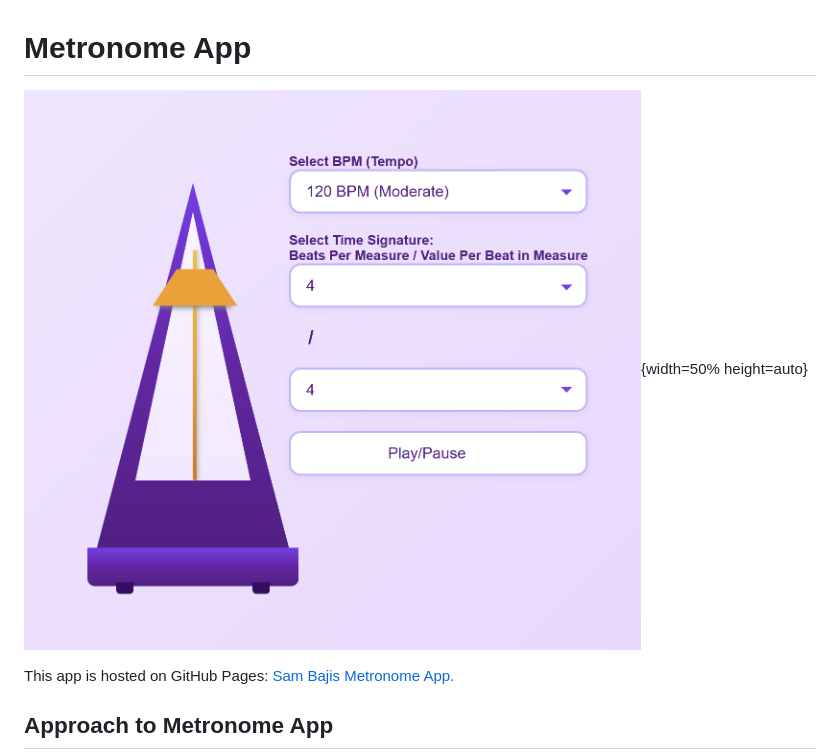
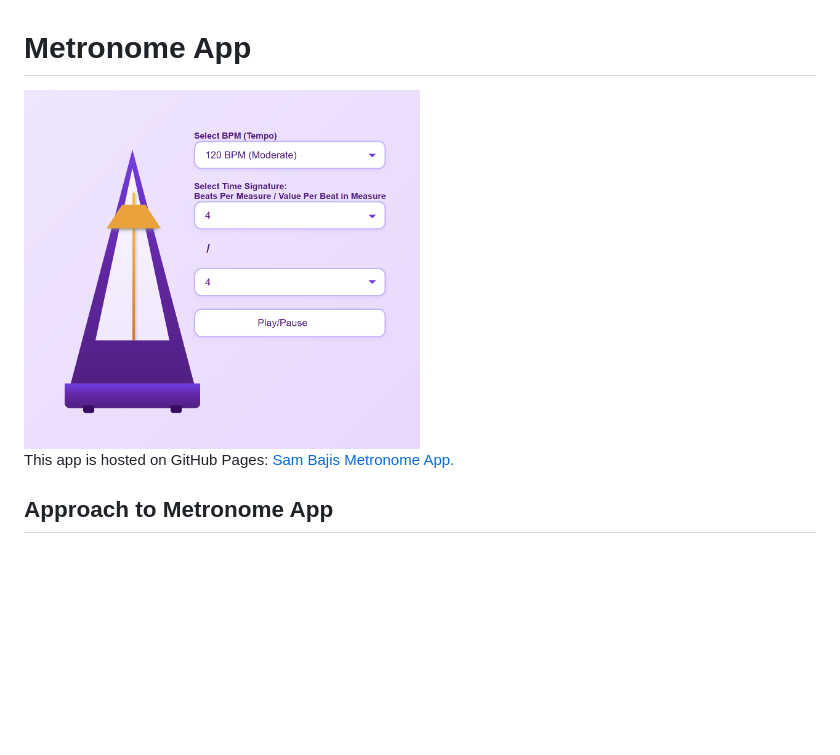
Before and after one commit to SamanthaCBajis/sambajis-metronome-web-app, a Markdown page: README.md, the part around one of its changes. Drawn GitHub-style; blank space fills up the shorter version.

Commit message:
add: README image resize attempt two

```diff
--- a/README.md
+++ b/README.md
@@ -1,5 +1,6 @@
 # Metronome App
-![Sam Bajis Metronome](assetsREADME/titlephoto.png){width=50% height=auto}
+<img src="assetsREADME/titlephoto.png" alt="Sam Bajis Metronome" width="50%" height="auto">
+
 
 This app is hosted on GitHub Pages: [Sam Bajis Metronome App.](https://samanthacbajis.github.io/sambajis-metronome-web-app/src/public/index.html "GitHub Pages")
 
```
Also changed, not shown: other parts of README.md (+2 -1 lines).
